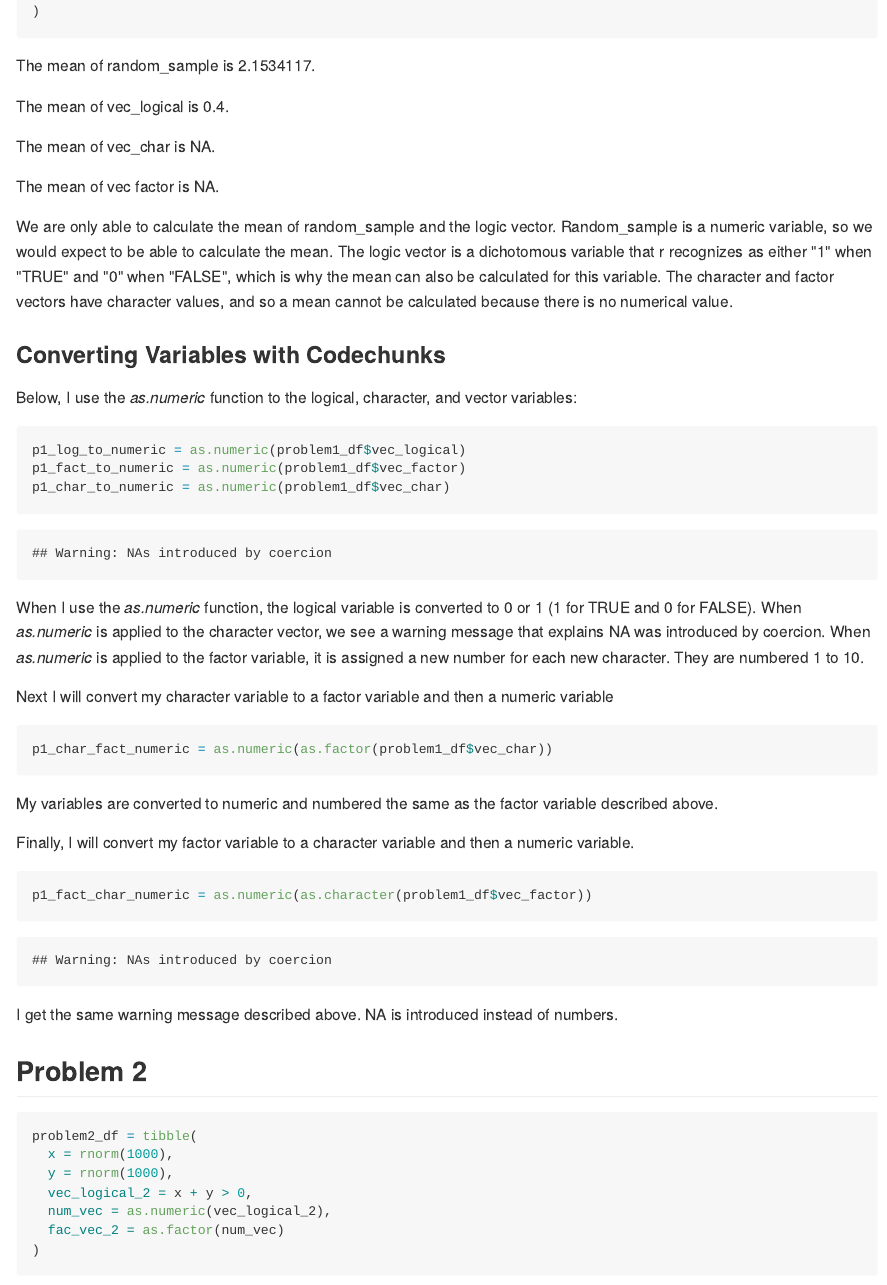
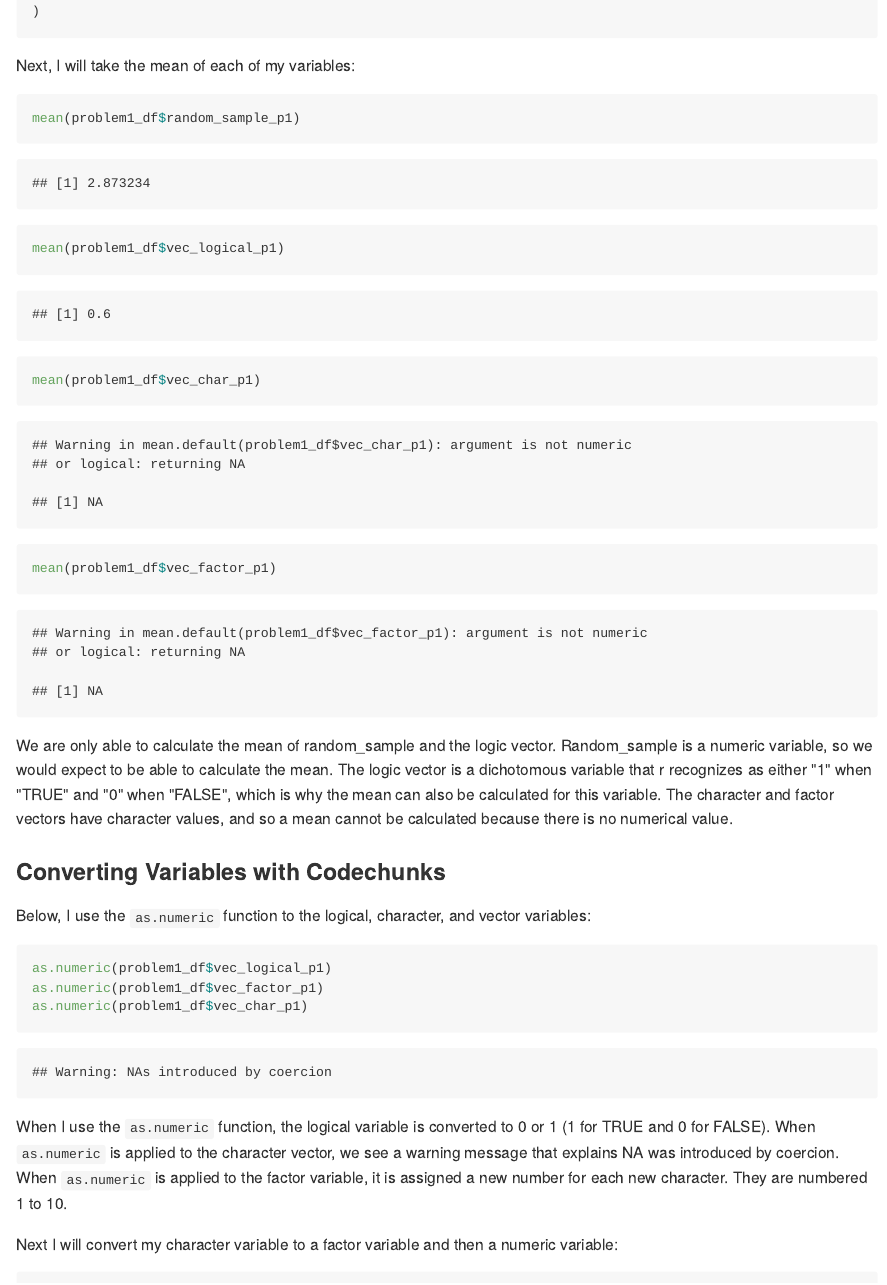
Before and after one commit to zkeefer/p8105_hw1_gwk2111, an R Markdown document (p8105_hw1_gwk2111.Rmd): the page in a window 1100 px wide, from 450 px down. The pictures show the output file p8105_hw1_gwk2111.md that the author committed with the source, drawn offline in the style of GitHub.

Commit message:
Commit with edited variable names

````diff
--- a/p8105_hw1_gwk2111.Rmd
+++ b/p8105_hw1_gwk2111.Rmd
@@ -19,45 +19,46 @@ Creating a data frame for question 1:
 
 ```{r}
 problem1_df = tibble(
-  random_sample = runif(10, 0, 5),
-  vec_logical = random_sample > 2,
-  vec_char = c("a", "b", "c", "d", "e", "f", "g", "h", "i", "j"),
-  vec_factor = factor(c(vec_char))
+  random_sample_p1 = runif(10, 0, 5),
+  vec_logical_p1 = random_sample_p1 > 2,
+  vec_char_p1 = c("a", "b", "c", "d", "e", "f", "g", "h", "i", "j"),
+  vec_factor_p1 = factor(vec_char_p1)
 
 )
 
 ```
 
-The mean of random_sample is `r mean(problem1_df$random_sample)`.
+Next, I will take the mean of each of my variables:
 
-The mean of vec_logical is `r mean(problem1_df$vec_logical)`.
-
-The mean of vec_char is `r mean (problem1_df$vec_char)`.
-
-The mean of vec factor is `r mean (problem1_df$vec_factor)`.
+```{r}
+mean(problem1_df$random_sample_p1)
+mean(problem1_df$vec_logical_p1)
+mean(problem1_df$vec_char_p1)
+mean(problem1_df$vec_factor_p1)
+```
 
 We are only able to calculate the mean of random_sample and the logic vector.  Random_sample is a numeric variable, so we would expect to be able to calculate the mean.  The logic vector is a dichotomous variable that r recognizes as either "1" when "TRUE" and "0" when "FALSE", which is why the mean can also be calculated for this variable.  The character and factor vectors have character values, and so a mean cannot be calculated because there is no numerical value.
 
 ###Converting Variables with Codechunks
 
-Below, I use the _as.numeric_ function to the logical, character, and vector variables:
+Below, I use the `as.numeric` function to the logical, character, and vector variables:
 
 ```{r, results = 'hide'}
 
-p1_log_to_numeric = as.numeric(problem1_df$vec_logical)
-p1_fact_to_numeric = as.numeric(problem1_df$vec_factor)
-p1_char_to_numeric = as.numeric(problem1_df$vec_char)
+as.numeric(problem1_df$vec_logical_p1)
+as.numeric(problem1_df$vec_factor_p1)
+as.numeric(problem1_df$vec_char_p1)
 
 ```
 
-When I use the _as.numeric_ function, the logical variable is converted to 0 or 1 (1 for TRUE and 0 for FALSE).  When _as.numeric_ is applied to the character vector, we see a warning message that explains NA was introduced by coercion.  When _as.numeric_ is applied to the factor variable, it is assigned a new number for each new character.  They are numbered 1 to 10.
+When I use the `as.numeric` function, the logical variable is converted to 0 or 1 (1 for TRUE and 0 for FALSE).  When `as.numeric` is applied to the character vector, we see a warning message that explains NA was introduced by coercion.  When `as.numeric` is applied to the factor variable, it is assigned a new number for each new character.  They are numbered 1 to 10.
 
 
-Next I will convert my character variable to a factor variable and then a numeric variable
+Next I will convert my character variable to a factor variable and then a numeric variable:
 
 ```{r}
 
-p1_char_fact_numeric = as.numeric(as.factor(problem1_df$vec_char))
+as.numeric(as.factor(problem1_df$vec_char_p1))
 
 ```
 
@@ -67,7 +68,7 @@ My variables are converted to numeric and numbered the same as the factor variab
 Finally, I will convert my factor variable to a character variable and then a numeric variable.
 ```{r}
 
-p1_fact_char_numeric = as.numeric(as.character(problem1_df$vec_factor))
+as.numeric(as.character(problem1_df$vec_factor_p1))
 
 ```
 
@@ -80,6 +85,5 @@ I get the same warning message described above.  NA is introduced instead of num
 problem2_df = tibble(
   x = rnorm(1000),
   y = rnorm(1000),
-  vec_logical_2 = x + y > 0,
-  num_vec = as.numeric(vec_logical_2),
-  fac_vec_2 = as.factor(num_vec)
+  vec_logical_p2 = x + y > 0,
+  vec_num_p2 = as.numeric(vec_logical_p2),
@@ -90,4 +99,3 @@ The dataset has 1000 observations and 5 variables.  The mean of x is `r mean (pr
 
 ```{r}
 
-ggplot(problem2_df, aes(x = x, y = y, color = problem2_df$vec_logical_2)) + geom_point()
@@ -106,6 +119,6 @@ ggplot(problem2_df, aes(x = x, y = y, color = problem2_df$num_vec)) + geom_point
 ```{r}
 
-ggplot(problem2_df, aes(x = x, y = y, color = problem2_df$fac_vec_2)) + geom_point()
+ggplot(problem2_df, aes(x = x, y = y, color = problem2_df$vec_factor_p2)) + geom_point()
 
 ```
 
````
Also changed, not shown: p2_Logic_scatter_plot.pdf, p8105_hw1_gwk2111.md, p8105_hw1_gwk2111.Rmd (20 more changed lines), 3 other files.
